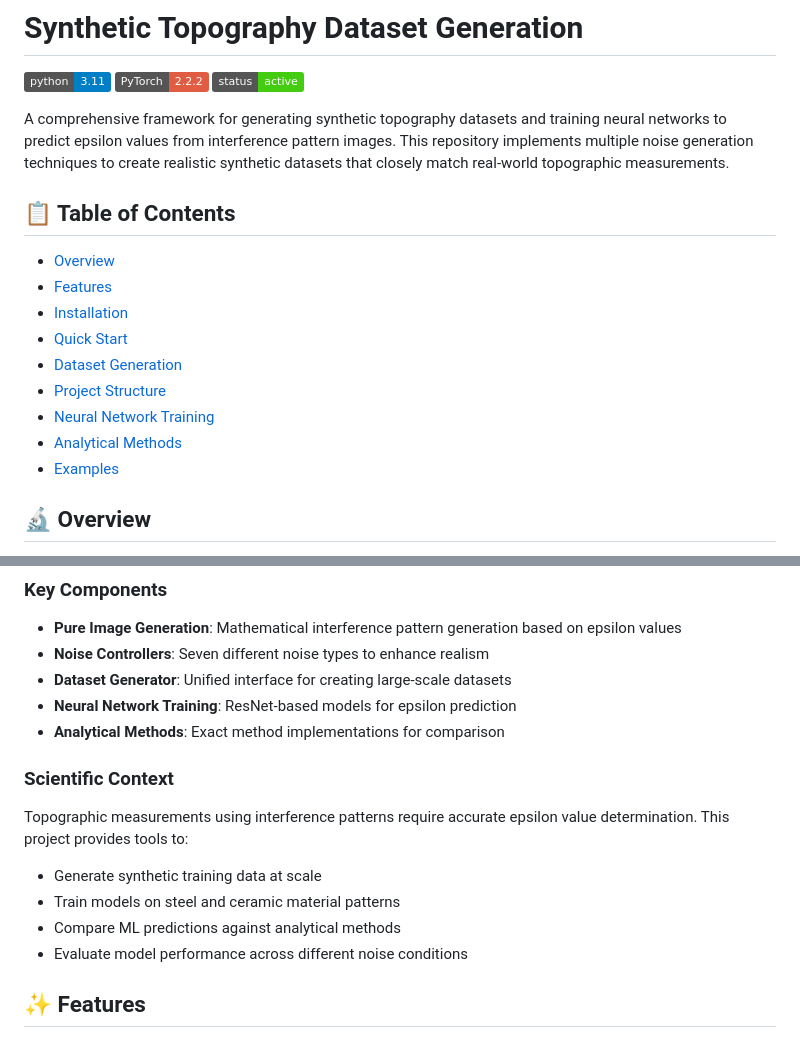
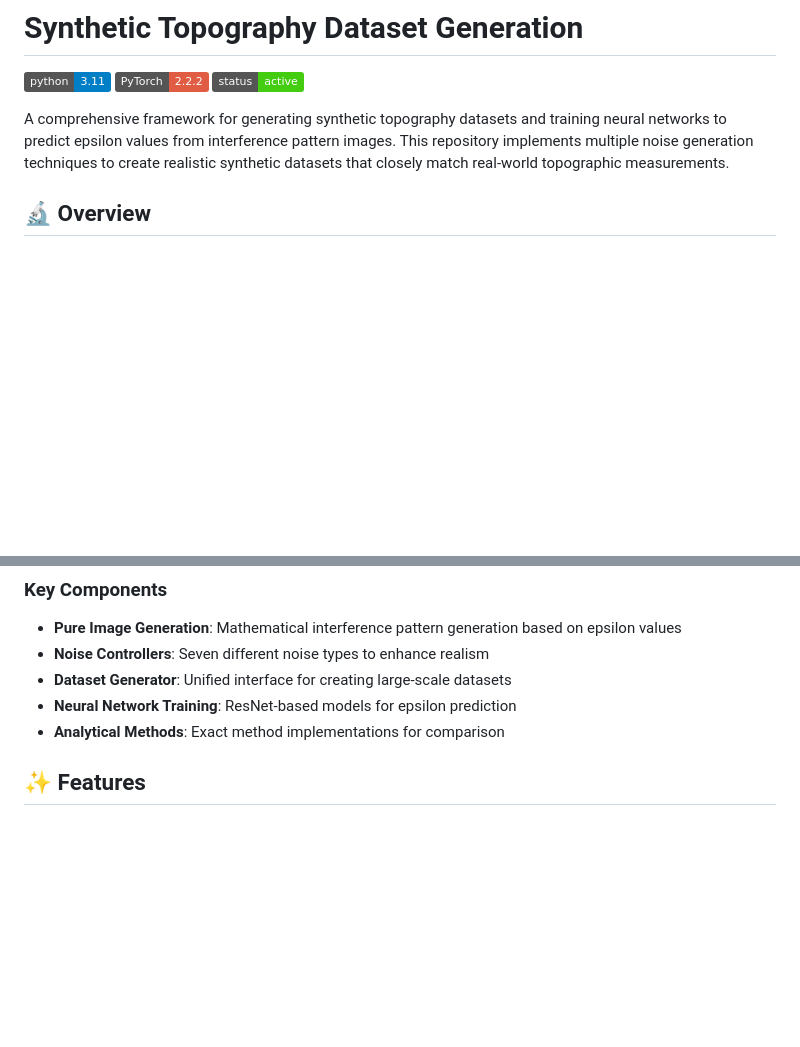
Before and after one commit to JankowskiDaniel/topography-public, a Markdown page: README.md, 2 parts joined by grey strips. Drawn GitHub-style; badges without logos; blank space fills up the shorter version.

```diff
--- a/README.md
+++ b/README.md
@@ -5,18 +5,6 @@
 ![Status](https://img.shields.io/badge/status-active-success.svg)
 
 A comprehensive framework for generating synthetic topography datasets and training neural networks to predict epsilon values from interference pattern images. This repository implements multiple noise generation techniques to create realistic synthetic datasets that closely match real-world topographic measurements.
-
-## 📋 Table of Contents
-
-- [Overview](#overview)
-- [Features](#features)
-- [Installation](#installation)
-- [Quick Start](#quick-start)
-- [Dataset Generation](#dataset-generation)
-- [Project Structure](#project-structure)
-- [Neural Network Training](#neural-network-training)
-- [Analytical Methods](#analytical-methods)
-- [Examples](#examples)
 
 ## 🔬 Overview
 
@@ -29,14 +17,6 @@ This project addresses the challenge of epsilon value prediction in topographic
 - **Dataset Generator**: Unified interface for creating large-scale datasets
 - **Neural Network Training**: ResNet-based models for epsilon prediction
 - **Analytical Methods**: Exact method implementations for comparison
-
-### Scientific Context
-
-Topographic measurements using interference patterns require accurate epsilon value determination. This project provides tools to:
-- Generate synthetic training data at scale
-- Train models on steel and ceramic material patterns
-- Compare ML predictions against analytical methods
-- Evaluate model performance across different noise conditions
 
 ## ✨ Features
 
```
